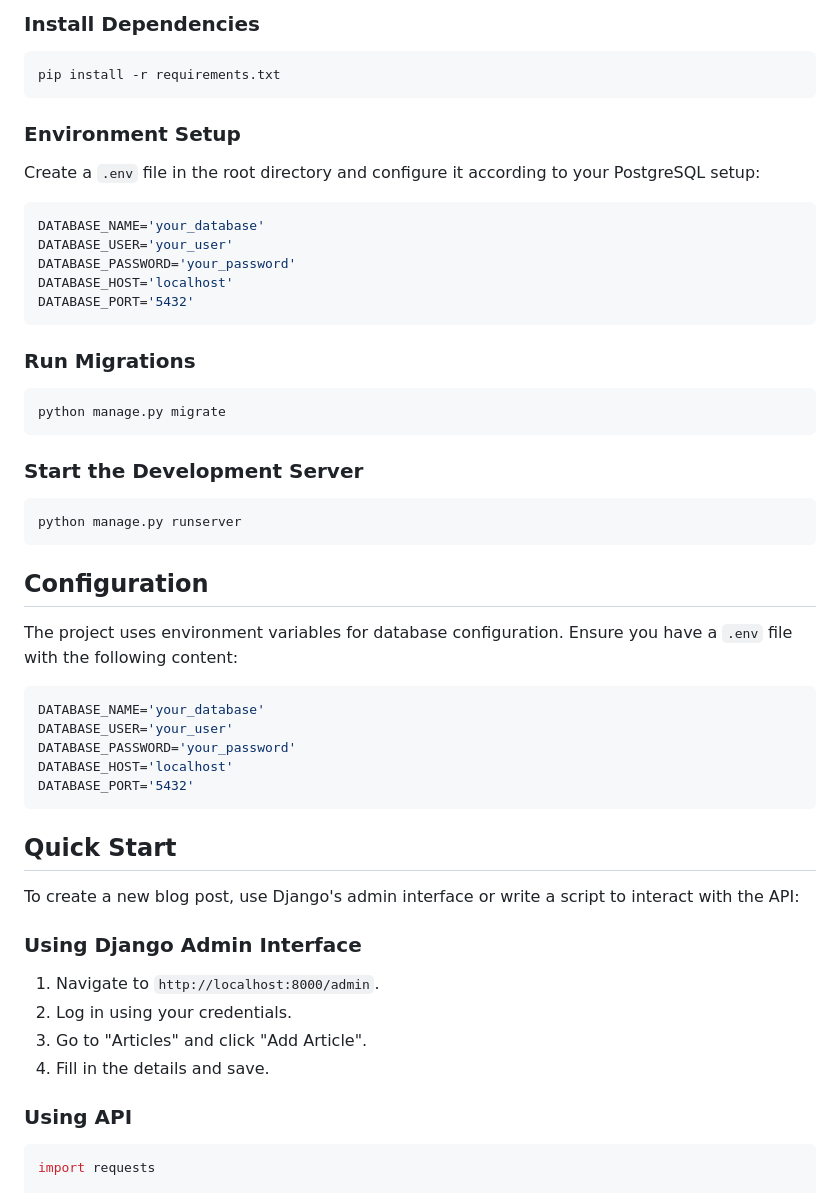
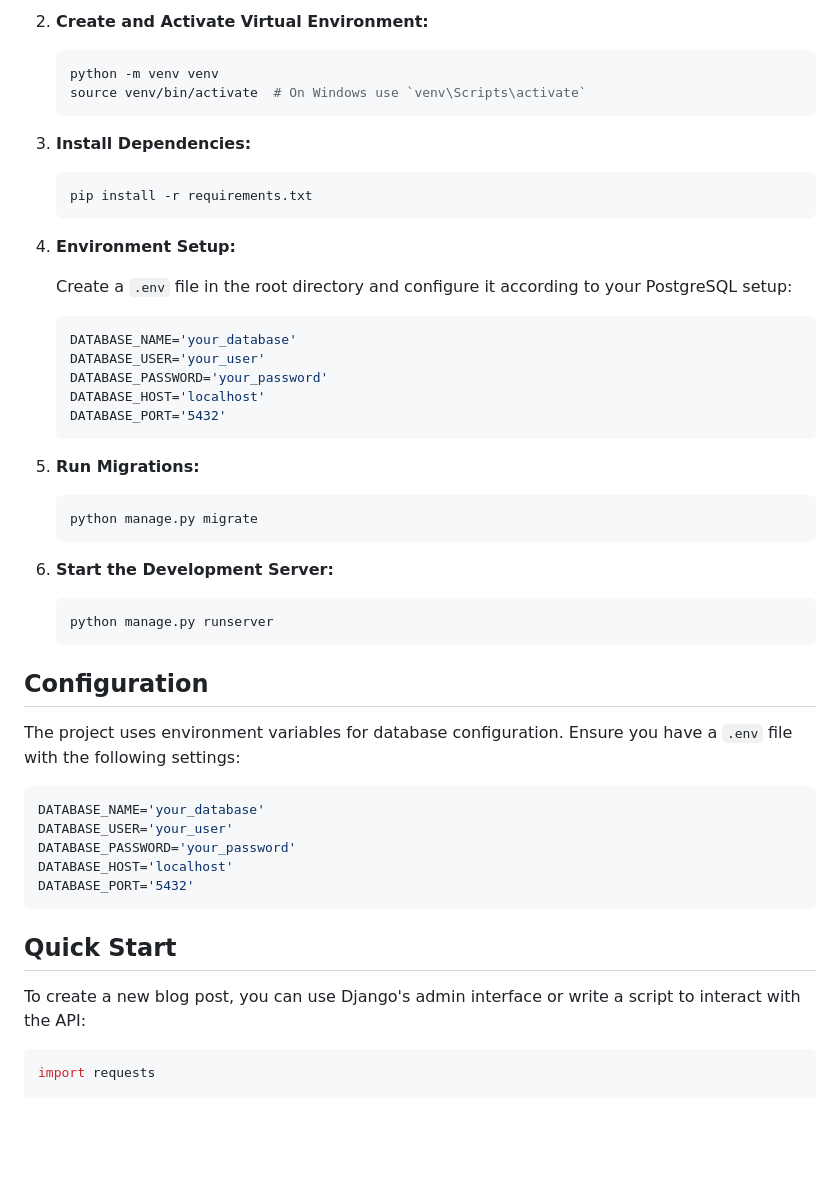
Before and after one commit to PartORG/blog-website-django, a Markdown page: README.md, the part around one of its changes. GitHub-like rendering; blank space fills up the shorter version.

````diff
--- a/README.md
+++ b/README.md
@@ -84,32 +56,45 @@ source venv/bin/activate  # On Windows use `venv\Scripts\activate`
 
-### Install Dependencies
-```bash
-pip install -r requirements.txt
-```
+2. **Create and Activate Virtual Environment:**
 
-### Environment Setup
-Create a `.env` file in the root directory and configure it according to your PostgreSQL setup:
-```env
-DATABASE_NAME='your_database'
-DATABASE_USER='your_user'
-DATABASE_PASSWORD='your_password'
-DATABASE_HOST='localhost'
-DATABASE_PORT='5432'
-```
+   ```bash
+   python -m venv venv
+   source venv/bin/activate  # On Windows use `venv\Scripts\activate`
+   ```
 
-### Run Migrations
-```bash
-python manage.py migrate
-```
+3. **Install Dependencies:**
 
-### Start the Development Server
-```bash
-python manage.py runserver
-```
+   ```bash
+   pip install -r requirements.txt
+   ```
+
+4. **Environment Setup:**
+
+   Create a `.env` file in the root directory and configure it according to your PostgreSQL setup:
+
+   ```env
+   DATABASE_NAME='your_database'
+   DATABASE_USER='your_user'
+   DATABASE_PASSWORD='your_password'
+   DATABASE_HOST='localhost'
+   DATABASE_PORT='5432'
+   ```
+
+5. **Run Migrations:**
+
+   ```bash
+   python manage.py migrate
+   ```
+
+6. **Start the Development Server:**
+
+   ```bash
+   python manage.py runserver
+   ```
 
 ## Configuration
 
-The project uses environment variables for database configuration. Ensure you have a `.env` file with the following content:
+The project uses environment variables for database configuration. Ensure you have a `.env` file with the following settings:
+
 ```env
 DATABASE_NAME='your_database'
 DATABASE_USER='your_user'
@@ -120,15 +105,8 @@ DATABASE_PORT='5432'
 
 ## Quick Start
 
-To create a new blog post, use Django's admin interface or write a script to interact with the API:
+To create a new blog post, you can use Django's admin interface or write a script to interact with the API:
 
-### Using Django Admin Interface
-1. Navigate to `http://localhost:8000/admin`.
-2. Log in using your credentials.
-3. Go to "Articles" and click "Add Article".
-4. Fill in the details and save.
-
-### Using API
 ```python
 import requests
 
````
Also changed, not shown: other parts of README.md (+70 -97 lines).
